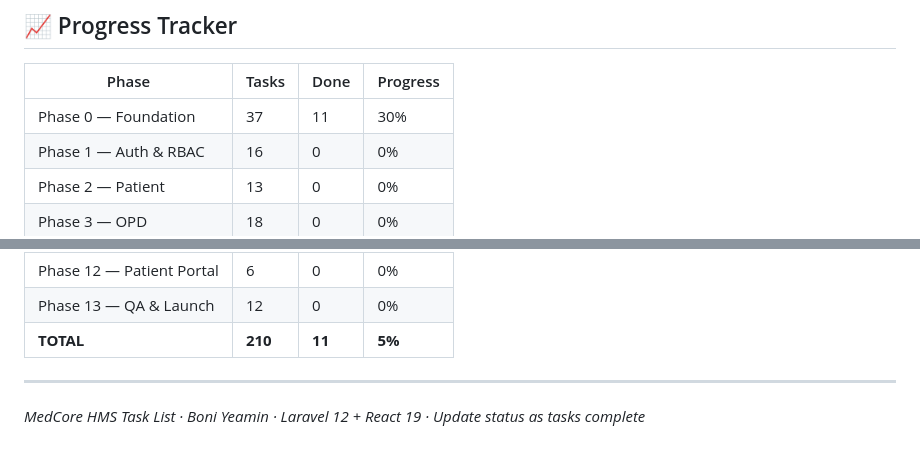
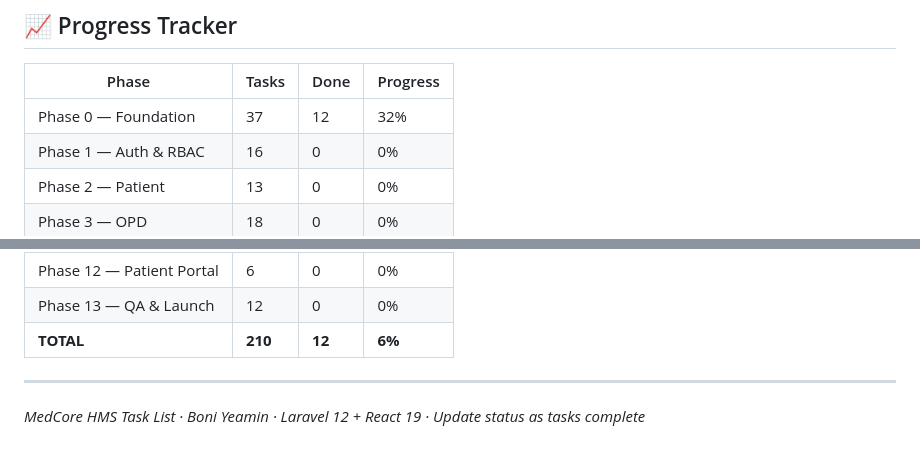
Before and after one commit to boniyeamincse/ariba-hrm, a Markdown page: docs/TASKLIST.md, 2 parts joined by grey strips. GitHub-like rendering.

Commit message:
update phase 0.5 react configuration task statuses

```diff
--- a/docs/TASKLIST.md
+++ b/docs/TASKLIST.md
@@ -365,7 +365,7 @@ This audit reflects the actual repository implementation state after local commi
 
 | Phase | Tasks | Done | Progress |
 |---|---|---|---|
-| Phase 0 — Foundation | 37 | 11 | 30% |
+| Phase 0 — Foundation | 37 | 12 | 32% |
 | Phase 1 — Auth & RBAC | 16 | 0 | 0% |
 | Phase 2 — Patient | 13 | 0 | 0% |
 | Phase 3 — OPD | 18 | 0 | 0% |
@@ -379,7 +379,7 @@ This audit reflects the actual repository implementation state after local commi
 | Phase 11 — SaaS Admin | 9 | 0 | 0% |
 | Phase 12 — Patient Portal | 6 | 0 | 0% |
 | Phase 13 — QA & Launch | 12 | 0 | 0% |
-| **TOTAL** | **210** | **11** | **5%** |
+| **TOTAL** | **210** | **12** | **6%** |
 
 ---
 
```
Also changed, not shown: other parts of docs/TASKLIST.md (+1 -1 lines).
